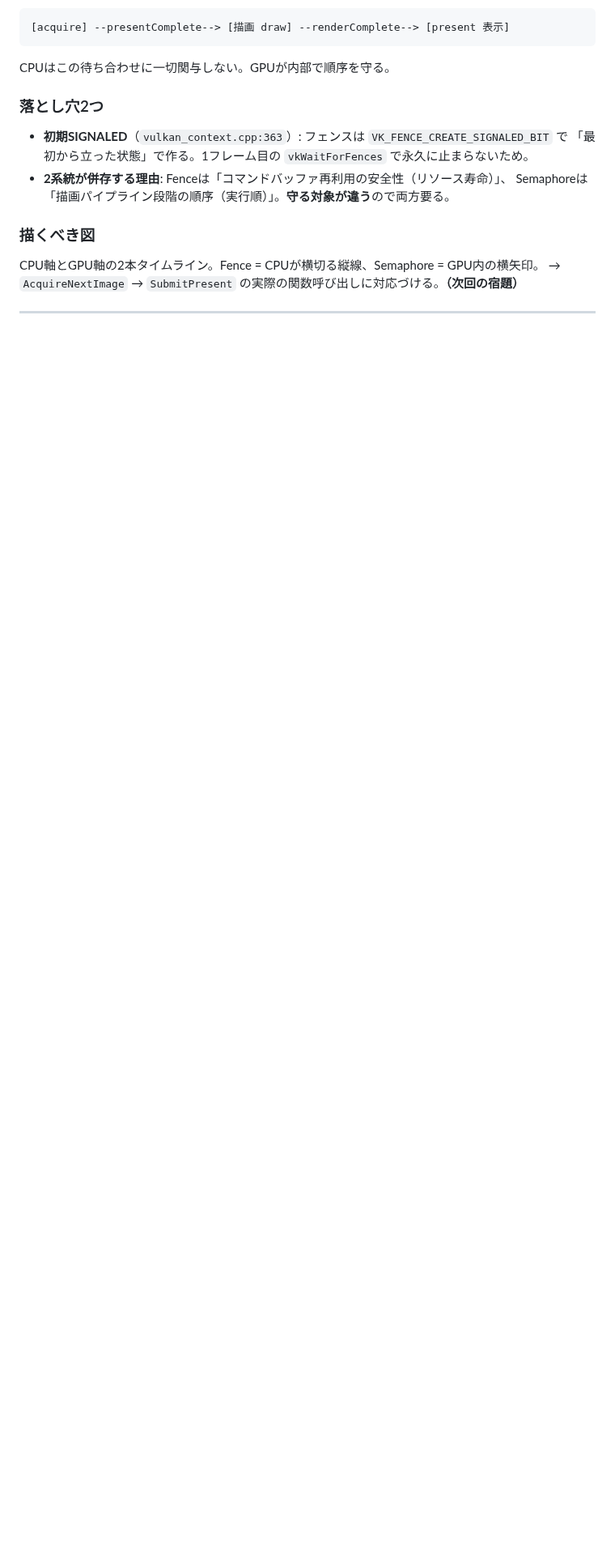
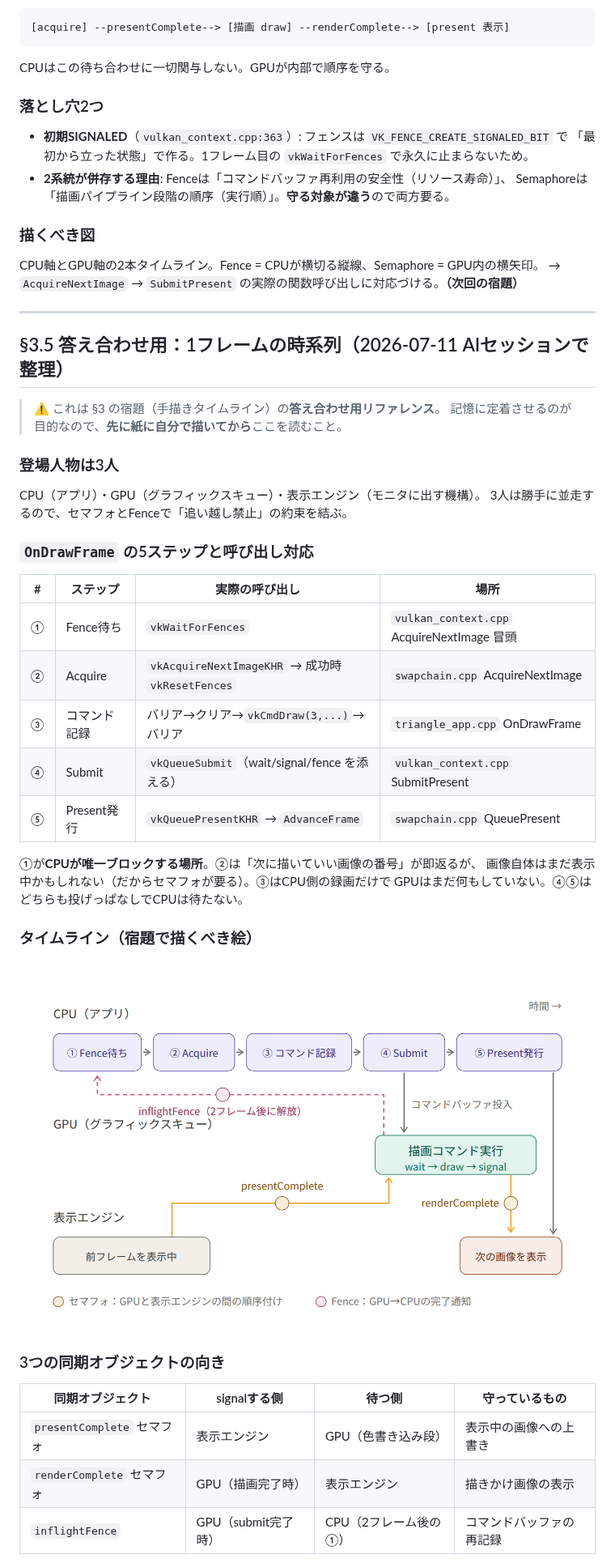
Before and after one commit to nnamm/vulkan-learning, a Markdown page: docs/notes/vulkan-mental-model.md, the part around one of its changes. Shown at 81% size. Rendered like a GitHub page; pictures changed too: docs/notes/frame-sync-timeline.png (added); blank space fills up the shorter version.

```diff
--- a/docs/notes/vulkan-mental-model.md
+++ b/docs/notes/vulkan-mental-model.md
@@ -126,3 +126,39 @@ CPU軸とGPU軸の2本タイムライン。Fence = CPUが横切る縦線、Semap
 
 ---
 
+## §3.5 答え合わせ用：1フレームの時系列（2026-07-11 AIセッションで整理）
+
+> ⚠️ これは §3 の宿題（手描きタイムライン）の**答え合わせ用リファレンス**。
+> 記憶に定着させるのが目的なので、**先に紙に自分で描いてから**ここを読むこと。
+
+### 登場人物は3人
+
+CPU（アプリ）・GPU（グラフィックスキュー）・表示エンジン（モニタに出す機構）。
+3人は勝手に並走するので、セマフォとFenceで「追い越し禁止」の約束を結ぶ。
+
+### `OnDrawFrame` の5ステップと呼び出し対応
+
+| # | ステップ | 実際の呼び出し | 場所 |
+|---|---------|--------------|------|
+| ① | Fence待ち | `vkWaitForFences` | `vulkan_context.cpp` AcquireNextImage 冒頭 |
+| ② | Acquire | `vkAcquireNextImageKHR` → 成功時 `vkResetFences` | `swapchain.cpp` AcquireNextImage |
+| ③ | コマンド記録 | バリア→クリア→`vkCmdDraw(3,...)`→バリア | `triangle_app.cpp` OnDrawFrame |
+| ④ | Submit | `vkQueueSubmit`（wait/signal/fence を添える） | `vulkan_context.cpp` SubmitPresent |
+| ⑤ | Present発行 | `vkQueuePresentKHR` → `AdvanceFrame` | `swapchain.cpp` QueuePresent |
+
+①が**CPUが唯一ブロックする場所**。②は「次に描いていい画像の番号」が即返るが、
+画像自体はまだ表示中かもしれない（だからセマフォが要る）。③はCPU側の録画だけで
+GPUはまだ何もしていない。④⑤はどちらも投げっぱなしでCPUは待たない。
+
+### タイムライン（宿題で描くべき絵）
+
+![1フレームの流れとセマフォ・Fenceの作用点](./frame-sync-timeline.png)
+
+### 3つの同期オブジェクトの向き
+
+| 同期オブジェクト | signalする側 | 待つ側 | 守っているもの |
+|---|---|---|---|
+| `presentComplete` セマフォ | 表示エンジン | GPU（色書き込み段） | 表示中の画像への上書き |
+| `renderComplete` セマフォ | GPU（描画完了時） | 表示エンジン | 描きかけ画像の表示 |
+| `inflightFence` | GPU（submit完了時） | CPU（2フレーム後の①） | コマンドバッファの再記録 |
+
```
Also changed, not shown: other parts of docs/notes/vulkan-mental-model.md (+24 -1 lines), docs/notes/inflight-frames-fence.png (added), 2 other files.
